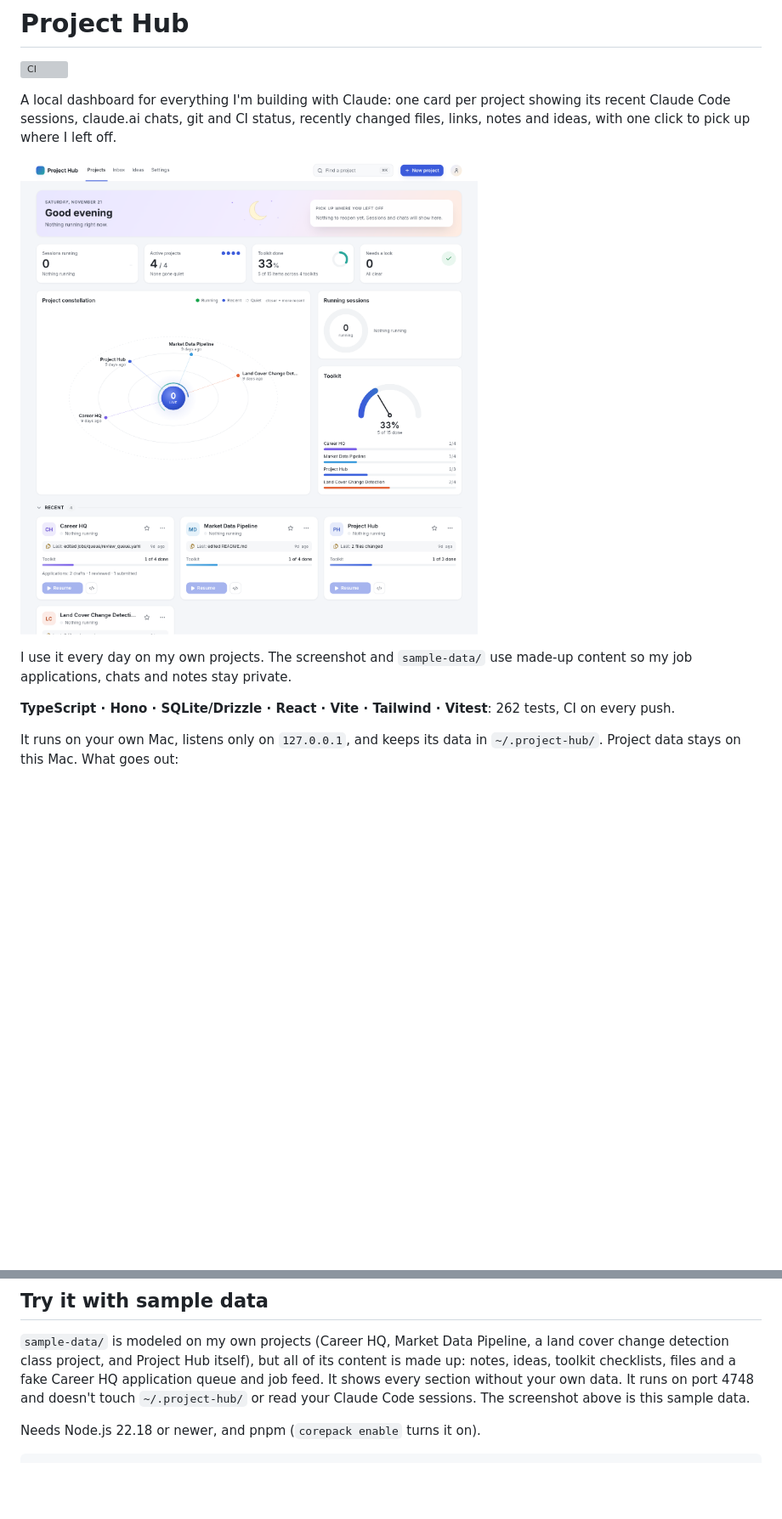
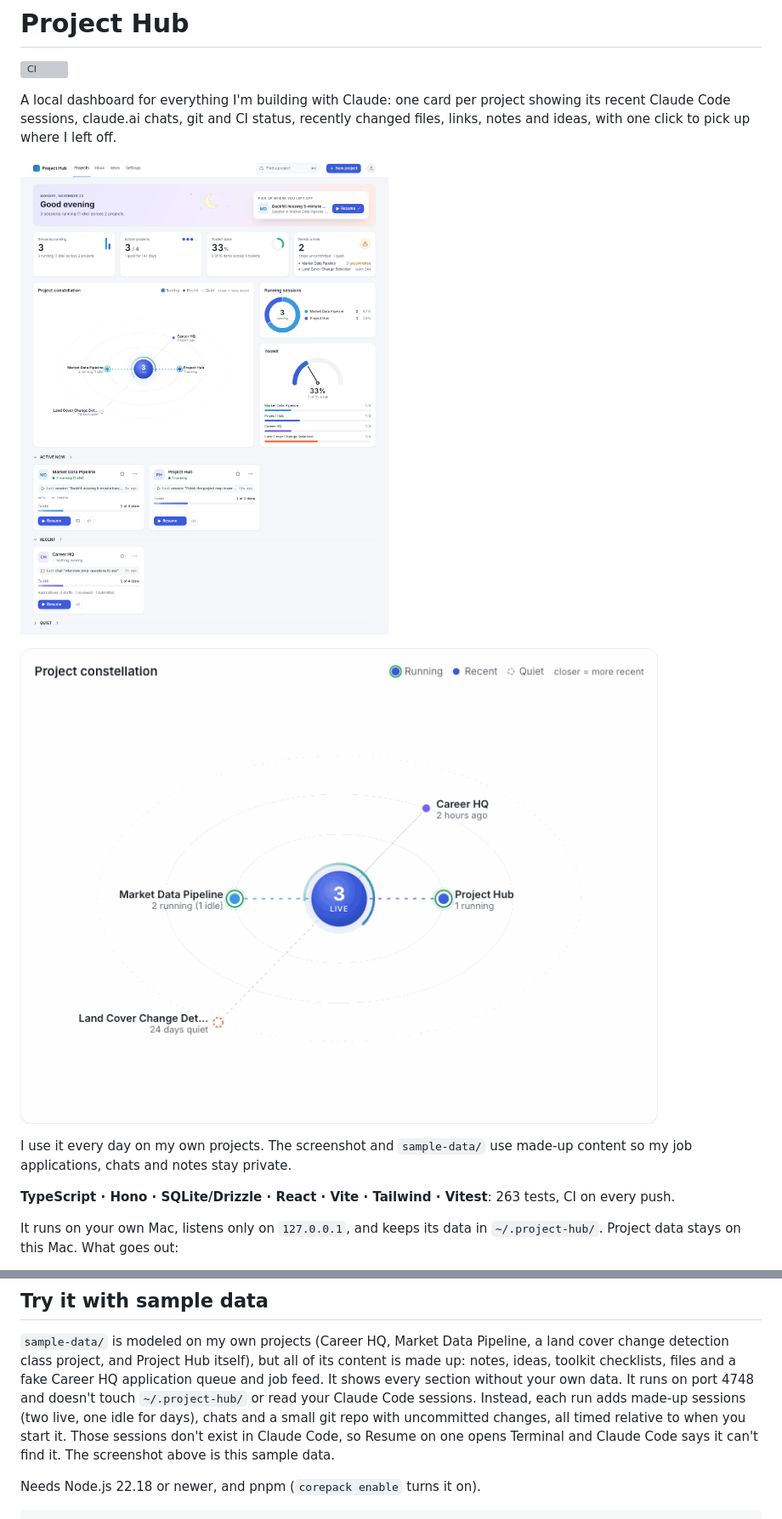
Before and after one commit to mtelliott13-rgb/project-hub, a Markdown page: README.md, 2 parts joined by grey strips. Shown at 85% size. GitHub-like rendering; pictures changed too: docs/constellation.gif (added), docs/screenshot.png; blank space fills up the shorter version; grey boxes are pictures that could not be loaded.

```diff
--- a/README.md
+++ b/README.md
@@ -9,9 +9,11 @@ I left off.
 
 ![Project Hub home page, running on the sample data](docs/screenshot.png)
 
+![The project map: running projects pulse, lines flow toward the centre, and hovering a project shows its details](docs/constellation.gif)
+
 I use it every day on my own projects. The screenshot and `sample-data/` use made-up content so my job applications, chats and notes stay private.
 
-**TypeScript · Hono · SQLite/Drizzle · React · Vite · Tailwind · Vitest**: 262 tests, CI on every push.
+**TypeScript · Hono · SQLite/Drizzle · React · Vite · Tailwind · Vitest**: 263 tests, CI on every push.
 
 It runs on your own Mac, listens only on `127.0.0.1`, and keeps its data in
 `~/.project-hub/`. Project data stays on this Mac. What goes out:
@@ -102,7 +104,11 @@ cover change detection class project, and Project Hub itself), but all of its
 content is made up: notes, ideas, toolkit checklists, files and a fake Career HQ
 application queue and job feed. It shows every section without your own data.
 It runs on port 4748 and doesn't touch `~/.project-hub/` or read your Claude
-Code sessions. The screenshot above is this sample data.
+Code sessions. Instead, each run adds made-up sessions (two live, one idle for
+days), chats and a small git repo with uncommitted changes, all timed relative
+to when you start it. Those sessions don't exist in Claude Code, so Resume on one
+opens Terminal and Claude Code says it can't find it. The screenshot above is
+this sample data.
 
 Needs Node.js 22.18 or newer, and pnpm (`corepack enable` turns it on).
 
```
Also changed, not shown: 8 other files.
